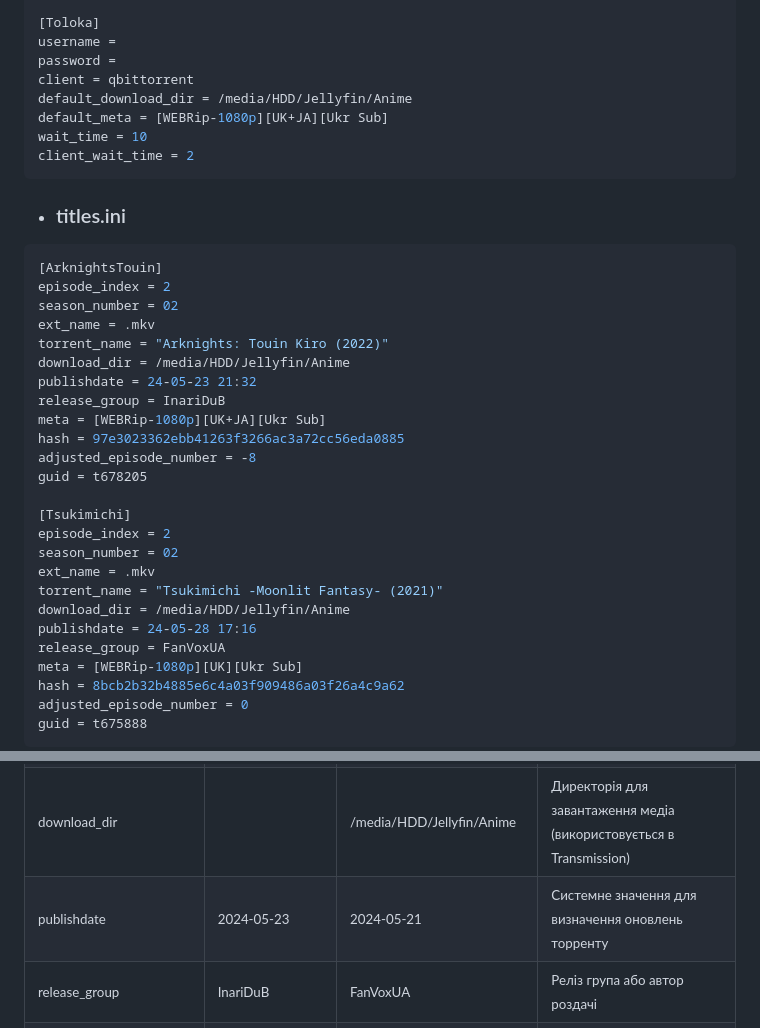
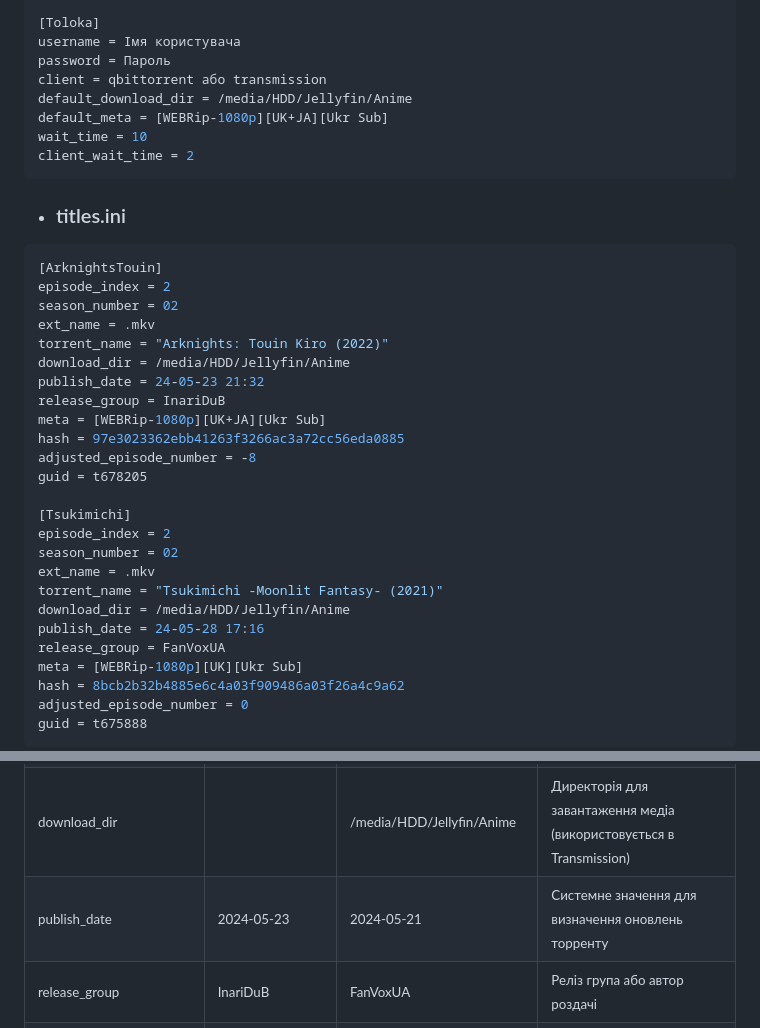
Before and after one commit to CakesTwix/Toloka2MediaServer, a Markdown page: README.md, 2 parts joined by grey strips. Rendered like a GitHub page.

Commit message:
final readme adjustments before PR

```diff
--- a/README.md
+++ b/README.md
@@ -154,9 +154,9 @@ tag = toloka
 category = sonarr
 
 [Toloka]
-username =
-password =
-client = qbittorrent
+username = Імя користувача
+password = Пароль
+client = qbittorrent або transmission
 default_download_dir = /media/HDD/Jellyfin/Anime
 default_meta = [WEBRip-1080p][UK+JA][Ukr Sub]
 wait_time = 10
@@ -170,7 +170,7 @@ season_number = 02
 ext_name = .mkv
 torrent_name = "Arknights: Touin Kiro (2022)"
 download_dir = /media/HDD/Jellyfin/Anime
-publishdate = 24-05-23 21:32
+publish_date = 24-05-23 21:32
 release_group = InariDuB
 meta = [WEBRip-1080p][UK+JA][Ukr Sub]
 hash = 97e3023362ebb41263f3266ac3a72cc56eda0885
@@ -183,7 +183,7 @@ season_number = 02
 ext_name = .mkv
 torrent_name = "Tsukimichi -Moonlit Fantasy- (2021)"
 download_dir = /media/HDD/Jellyfin/Anime
-publishdate = 24-05-28 17:16
+publish_date = 24-05-28 17:16
 release_group = FanVoxUA
 meta = [WEBRip-1080p][UK][Ukr Sub]
 hash = 8bcb2b32b4885e6c4a03f909486a03f26a4c9a62
@@ -201,7 +201,7 @@ guid = t675888
 | ext_name               | .mkv                                                | .mkv                                           | Формат файлу                                                        |
 | torrent_name           | "Arknights: Touin Kiro (2022)"                     | "Tsukimichi -Moonlit Fantasy- (2021)"          | Базове ім'я для генерації назви торрента, тек та файлів             |
 | download_dir           |                                                     | /media/HDD/Jellyfin/Anime                      | Директорія для завантаження медіа (використовується в Transmission) |
-| publishdate            | 2024-05-23                                          | 2024-05-21                                     | Системне значення для визначення оновлень торренту                   |
+| publish_date            | 2024-05-23                                          | 2024-05-21                                     | Системне значення для визначення оновлень торренту                   |
 | release_group          | InariDuB                                            | FanVoxUA                                       | Реліз група або автор роздачі                                       |
 | meta                   | [WEBRip-1080p][UK+JA][Ukr Sub]                     | [WEBRip-1080p][UK][Ukr Sub]                     | Додаткові метадані, які будуть додані у назву                         |
 | hash                   | 97e...0885          | 12      | Системне значення - ID торрент файлу для майбутнього пошуку           |
```
